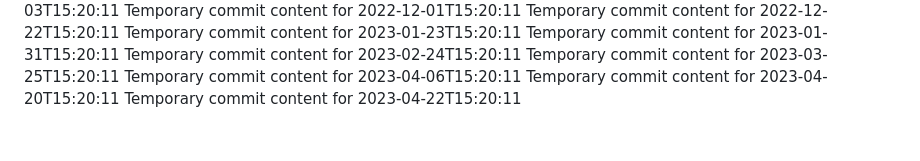
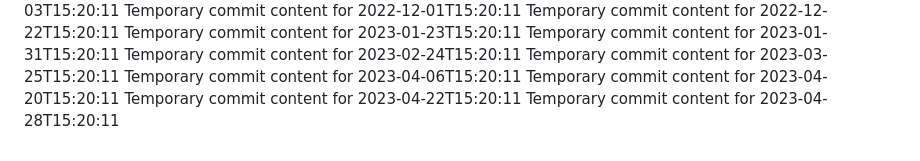
Before and after one commit to ShanAmjad/fluffy-disco, a Markdown page: report.md, the part around the change. Drawn GitHub-style.

```diff
--- a/report.md
+++ b/report.md
@@ -180,3 +180,4 @@ Temporary commit content for 2023-03-25T15:20:11
 Temporary commit content for 2023-04-06T15:20:11
 Temporary commit content for 2023-04-20T15:20:11
 Temporary commit content for 2023-04-22T15:20:11
+Temporary commit content for 2023-04-28T15:20:11
```
